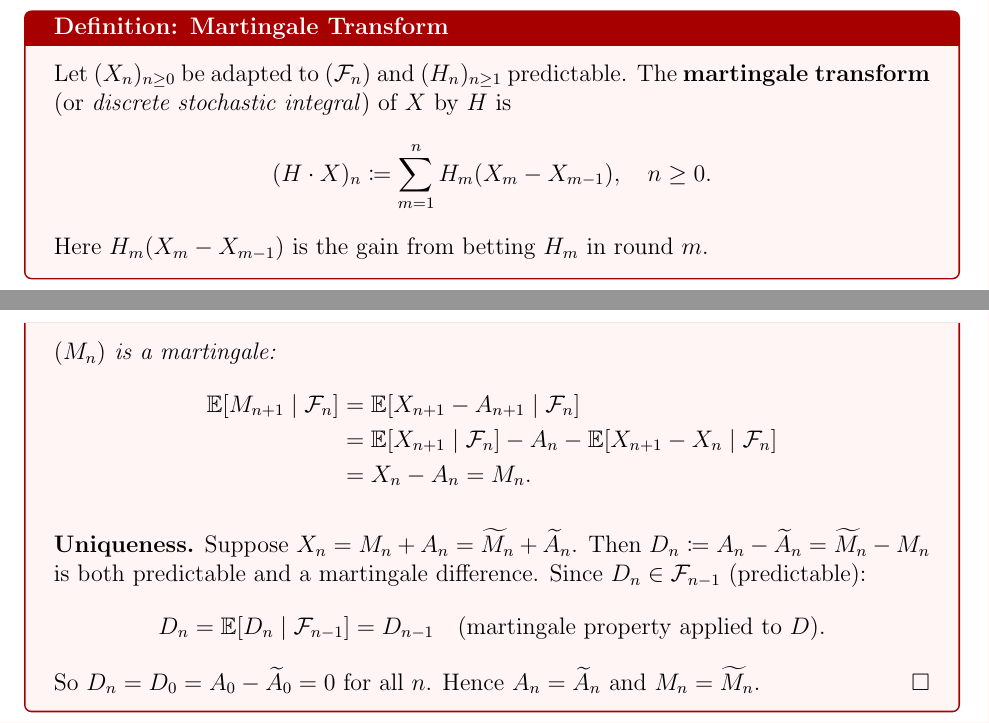
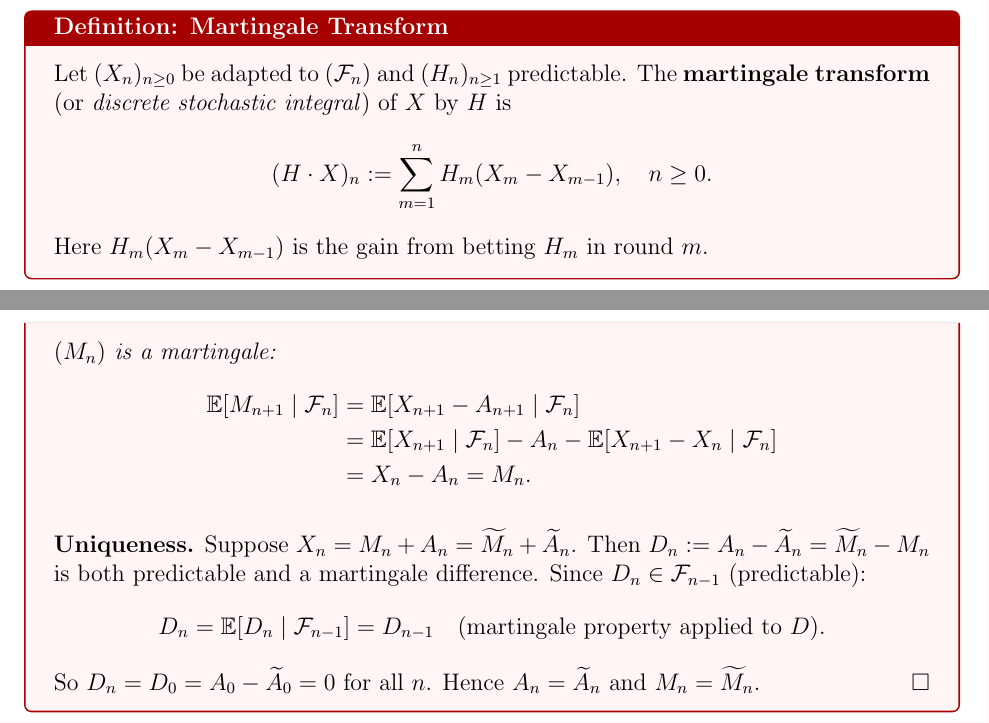
Before and after one commit to neilhwang/random-walks, a LaTeX document (lectures/Week_9_annotated.tex): two parts of pages 2 and 11 of 12, joined at a grey line, cut so that both start at the same text. Compiled offline with pdfLaTeX.

Commit message:
Fix \coloneqq undefined control sequence in both tex files
Replace \coloneqq with := which works without mathtools package.

Co-Authored-By: Claude Sonnet 4.6 <noreply@anthropic.com>

```diff
--- a/lectures/Week_9_annotated.tex
+++ b/lectures/Week_9_annotated.tex
@@ -74,7 +74,7 @@ Think of $(H_n)$ as a \emph{gambling strategy}: $H_n$ is the amount bet in round
 Let $(X_n)_{n \ge 0}$ be adapted to $(\F_n)$ and $(H_n)_{n \ge 1}$ predictable.
 The \textbf{martingale transform} (or \emph{discrete stochastic integral}) of $X$ by $H$ is
 \[
-  (H \cdot X)_n \coloneqq \sum_{m=1}^n H_m (X_m - X_{m-1}), \quad n \ge 0.
+  (H \cdot X)_n := \sum_{m=1}^n H_m (X_m - X_{m-1}), \quad n \ge 0.
 \]
 Here $H_m(X_m - X_{m-1})$ is the gain from betting $H_m$ in round $m$.
 \end{tcolorbox}
@@ -544,7 +544,7 @@ $\E[X_n - X_{n-1} \mid \F_{n-1}] \ge 0$, so $A_n - A_{n-1} \ge 0$.
 
 \medskip\noindent
 \textbf{Uniqueness.}  Suppose $X_n = M_n + A_n = \widetilde{M}_n + \widetilde{A}_n$.
-Then $D_n \coloneqq A_n - \widetilde{A}_n = \widetilde{M}_n - M_n$ is both predictable
+Then $D_n := A_n - \widetilde{A}_n = \widetilde{M}_n - M_n$ is both predictable
 and a martingale difference.  Since $D_n \in \F_{n-1}$ (predictable):
 \[
   D_n = \E[D_n \mid \F_{n-1}] = D_{n-1}
```
Also changed, not shown: hw/outstanding/solutions.tex (+1 -1 lines).
